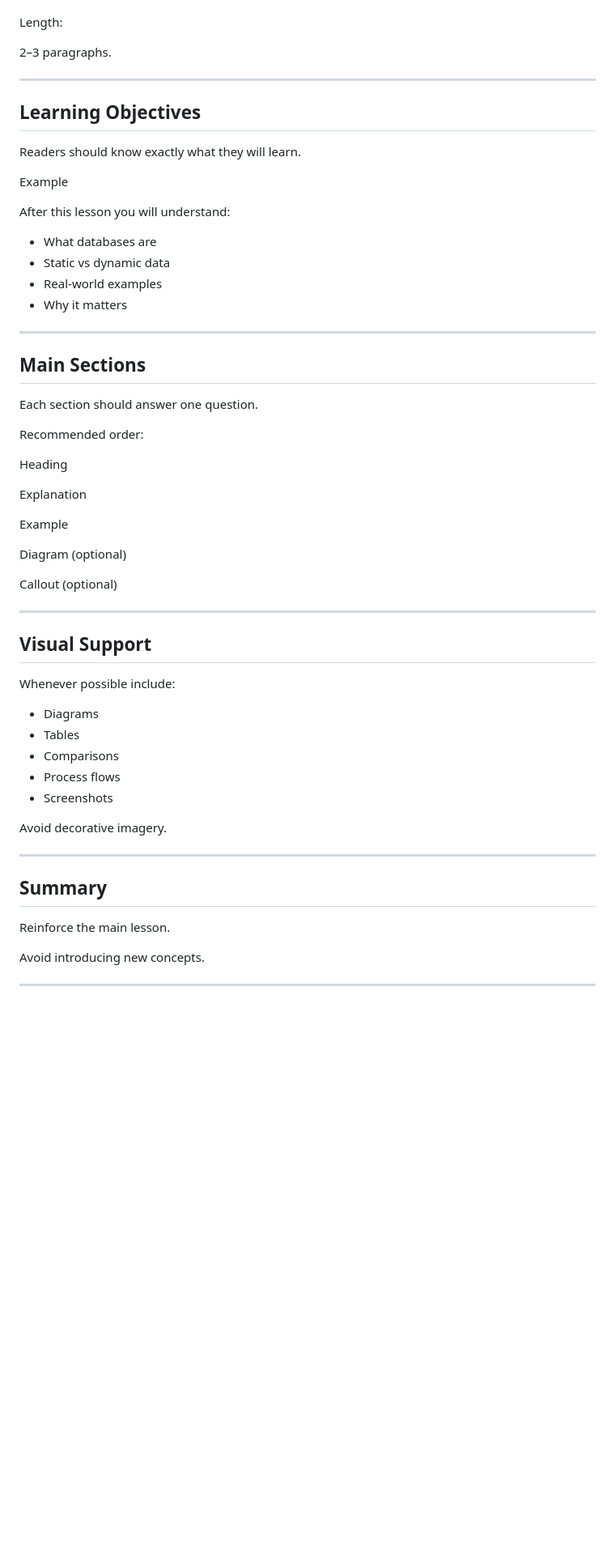
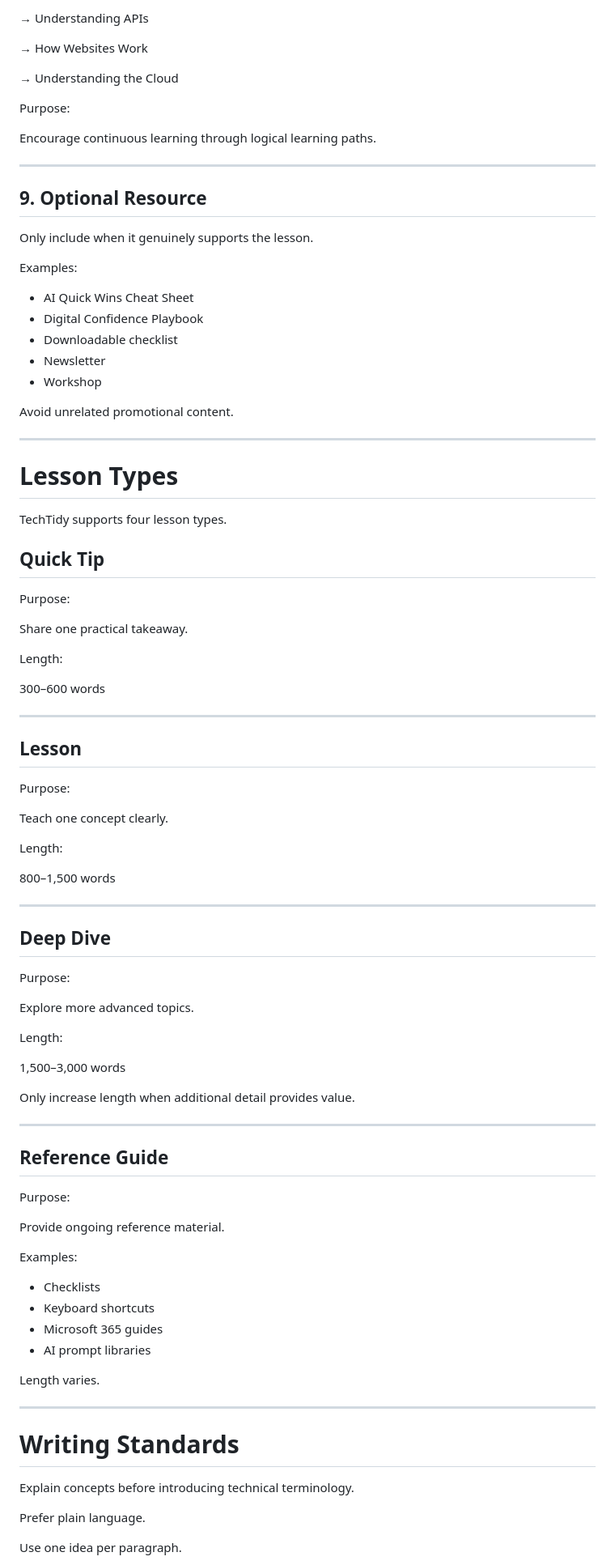
Before and after one commit to rachryan/AI-News, a Markdown page: docs/CONTENT.PLAYBOOK.md, the part around one of its changes. Shown at 81% size. Drawn GitHub-style; blank space fills up the shorter version.

Commit message:
Revise CONTENT.PLAYBOOK.md to version 2.0
Updated the TechTidy Content Playbook to version 2.0, enhancing clarity and consistency in language and structure throughout the document.

```diff
--- a/docs/CONTENT.PLAYBOOK.md
+++ b/docs/CONTENT.PLAYBOOK.md
@@ -169,62 +216,95 @@ Why should I care?
+→ Understanding APIs
+
+→ How Websites Work
+
+→ Understanding the Cloud
+
+Purpose:
+
+Encourage continuous learning through logical learning paths.
+
+---
+
+## 9. Optional Resource
+
+Only include when it genuinely supports the lesson.
+
+Examples:
+
+- AI Quick Wins Cheat Sheet
+- Digital Confidence Playbook
+- Downloadable checklist
+- Newsletter
+- Workshop
+
+Avoid unrelated promotional content.
+
+---
+
+# Lesson Types
+
+TechTidy supports four lesson types.
+
+## Quick Tip
+
+Purpose:
+
+Share one practical takeaway.
 
 Length:
 
-2–3 paragraphs.
+300–600 words
 
 ---
 
-## Learning Objectives
+## Lesson
 
-Readers should know exactly what they will learn.
+Purpose:
 
-Example
+Teach one concept clearly.
 
-After this lesson you will understand:
+Length:
 
-- What databases are
-- Static vs dynamic data
-- Real-world examples
-- Why it matters
+800–1,500 words
 
 ---
 
-## Main Sections
+## Deep Dive
 
-Each section should answer one question.
+Purpose:
 
-Recommended order:
+Explore more advanced topics.
 
-Heading
+Length:
 
-Explanation
+1,500–3,000 words
 
-Example
-
-Diagram (optional)
-
-Callout (optional)
+Only increase length when additional detail provides value.
 
 ---
 
-## Visual Support
+## Reference Guide
 
-Whenever possible include:
+Purpose:
 
-- Diagrams
-- Tables
-- Comparisons
-- Process flows
-- Screenshots
+Provide ongoing reference material.
 
-Avoid decorative imagery.
+Examples:
+
+- Checklists
+- Keyboard shortcuts
+- Microsoft 365 guides
+- AI prompt libraries
+
+Length varies.
 
 ---
 
-## Summary
+# Writing Standards
 
-Reinforce the main lesson.
+Explain concepts before introducing technical terminology.
 
-Avoid introducing new concepts.
+Prefer plain language.
 
----
+Use one idea per paragraph.
 
```
Also changed, not shown: other parts of docs/CONTENT.PLAYBOOK.md (+187 -359 lines).
